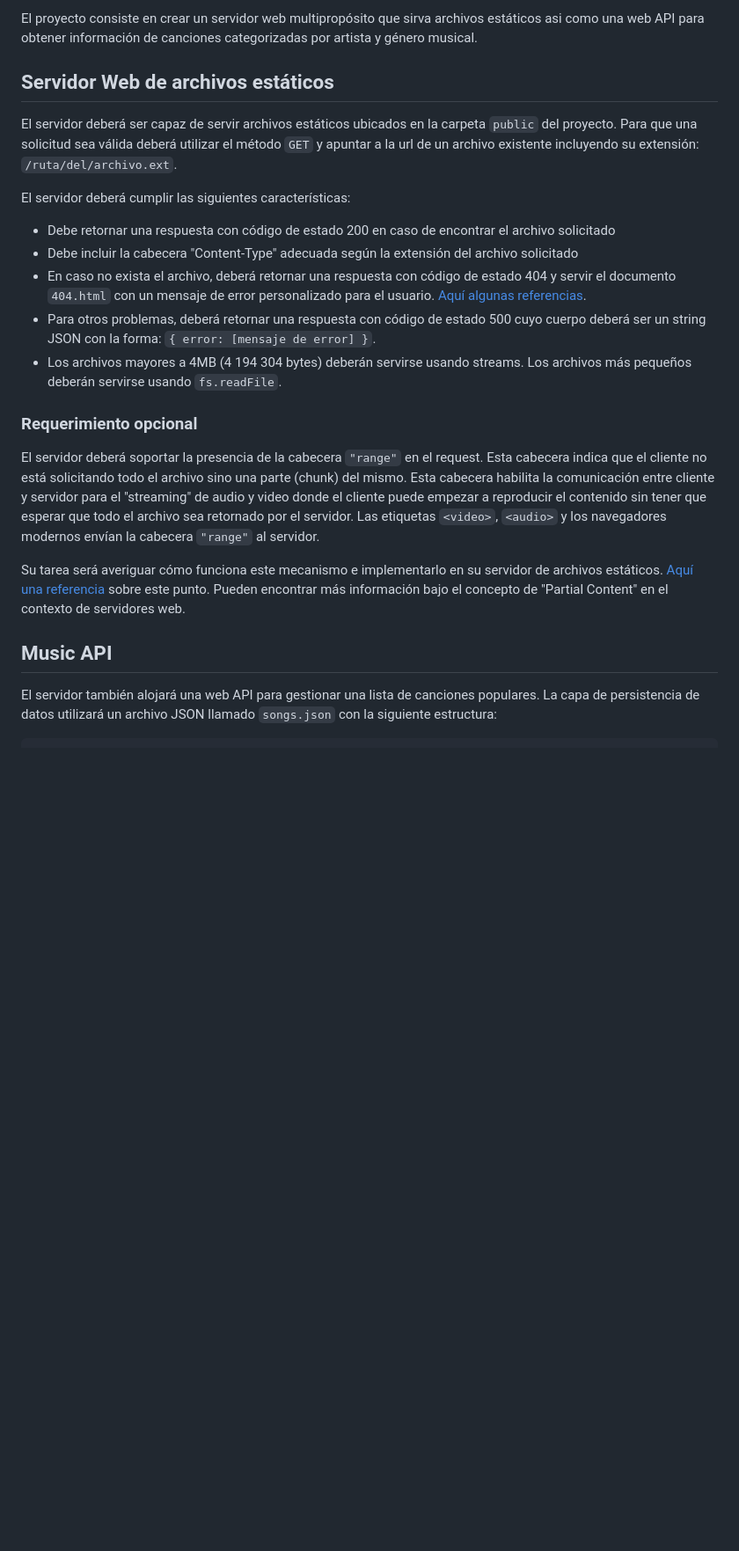
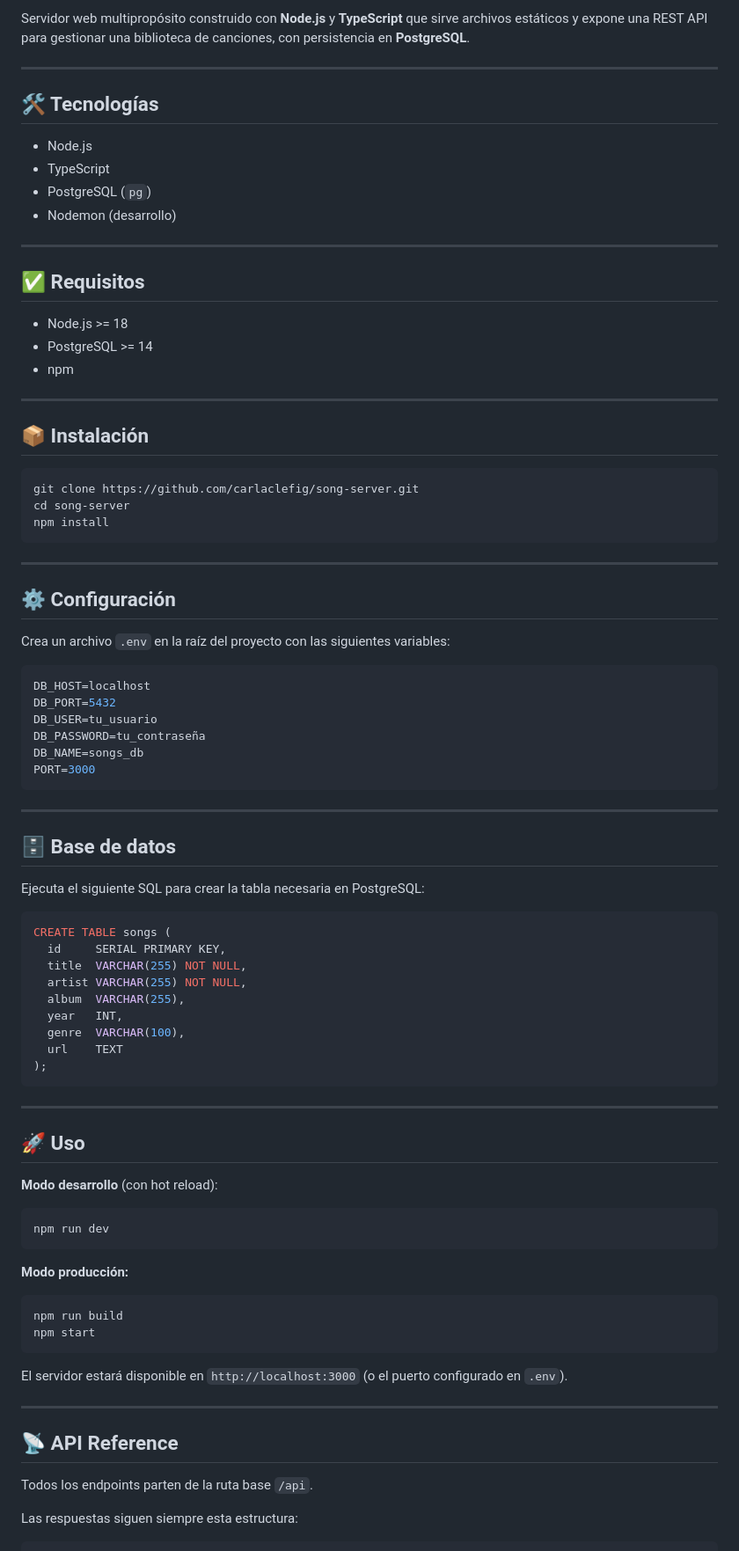
Before and after one commit to carlaclefig/song-server, a Markdown page: README.md, the part around one of its changes. Shown at 88% size. Rendered like a GitHub page; blank space fills up the shorter version.

Commit message:
chore: Update README.md with detailed project description and instructions

````diff
--- a/README.md
+++ b/README.md
@@ -3,26 +2,85 @@
 
-El proyecto consiste en crear un servidor web multipropósito que sirva archivos estáticos asi como una web API para obtener información de canciones categorizadas por artista y género musical.
+Servidor web multipropósito construido con **Node.js** y **TypeScript** que sirve archivos estáticos y expone una REST API para gestionar una biblioteca de canciones, con persistencia en **PostgreSQL**.
 
-## Servidor Web de archivos estáticos
+---
 
-El servidor deberá ser capaz de servir archivos estáticos ubicados en la carpeta `public` del proyecto. Para que una solicitud sea válida deberá utilizar el método `GET` y apuntar a la url de un archivo existente incluyendo su extensión: `/ruta/del/archivo.ext`.
+## 🛠️ Tecnologías
 
-El servidor deberá cumplir las siguientes características:
+- Node.js
+- TypeScript
+- PostgreSQL (`pg`)
+- Nodemon (desarrollo)
 
-- Debe retornar una respuesta con código de estado 200 en caso de encontrar el archivo solicitado
-- Debe incluir la cabecera "Content-Type" adecuada según la extensión del archivo solicitado
-- En caso no exista el archivo, deberá retornar una respuesta con código de estado 404 y servir el documento `404.html` con un mensaje de error personalizado para el usuario. <a href="https://webflow.com/blog/best-404-pages" target="_blank">Aquí algunas referencias</a>.
-- Para otros problemas, deberá retornar una respuesta con código de estado 500 cuyo cuerpo deberá ser un string JSON con la forma: `{ error: [mensaje de error] }`.
-- Los archivos mayores a 4MB (4 194 304 bytes) deberán servirse usando streams. Los archivos más pequeños deberán servirse usando `fs.readFile`.
+---
 
-### Requerimiento opcional
+## ✅ Requisitos
 
-El servidor deberá soportar la presencia de la cabecera `"range"` en el request. Esta cabecera indica que el cliente no está solicitando todo el archivo sino una parte (chunk) del mismo. Esta cabecera habilita la comunicación entre cliente y servidor para el "streaming" de audio y video donde el cliente puede empezar a reproducir el contenido sin tener que esperar que todo el archivo sea retornado por el servidor. Las etiquetas `<video>`, `<audio>` y los navegadores modernos envían la cabecera `"range"` al servidor.
+- Node.js >= 18
+- PostgreSQL >= 14
+- npm
 
-Su tarea será averiguar cómo funciona este mecanismo e implementarlo en su servidor de archivos estáticos. <a href="https://medium.com/@vishal1909/how-to-handle-partial-content-in-node-js-8b0a5aea216" target="_blank">Aquí una referencia</a> sobre este punto. Pueden encontrar más información bajo el concepto de "Partial Content" en el contexto de servidores web.
+---
 
-## Music API
+## 📦 Instalación
+```bash
+git clone https://github.com/carlaclefig/song-server.git
+cd song-server
+npm install
+```
 
-El servidor también alojará una web API para gestionar una lista de canciones populares. La capa de persistencia de datos utilizará un archivo JSON llamado `songs.json` con la siguiente estructura:
+---
 
+## ⚙️ Configuración
+
+Crea un archivo `.env` en la raíz del proyecto con las siguientes variables:
+```env
+DB_HOST=localhost
+DB_PORT=5432
+DB_USER=tu_usuario
+DB_PASSWORD=tu_contraseña
+DB_NAME=songs_db
+PORT=3000
+```
+
+---
+
+## 🗄️ Base de datos
+
+Ejecuta el siguiente SQL para crear la tabla necesaria en PostgreSQL:
+```sql
+CREATE TABLE songs (
+  id     SERIAL PRIMARY KEY,
+  title  VARCHAR(255) NOT NULL,
+  artist VARCHAR(255) NOT NULL,
+  album  VARCHAR(255),
+  year   INT,
+  genre  VARCHAR(100),
+  url    TEXT
+);
+```
+
+---
+
+## 🚀 Uso
+
+**Modo desarrollo** (con hot reload):
+```bash
+npm run dev
+```
+
+**Modo producción:**
+```bash
+npm run build
+npm start
+```
+
+El servidor estará disponible en `http://localhost:3000` (o el puerto configurado en `.env`).
+
+---
+
+## 📡 API Reference
+
+Todos los endpoints parten de la ruta base `/api`.
+
+Las respuestas siguen siempre esta estructura:
 ```json
````
Also changed, not shown: other parts of README.md (+101 -44 lines).
